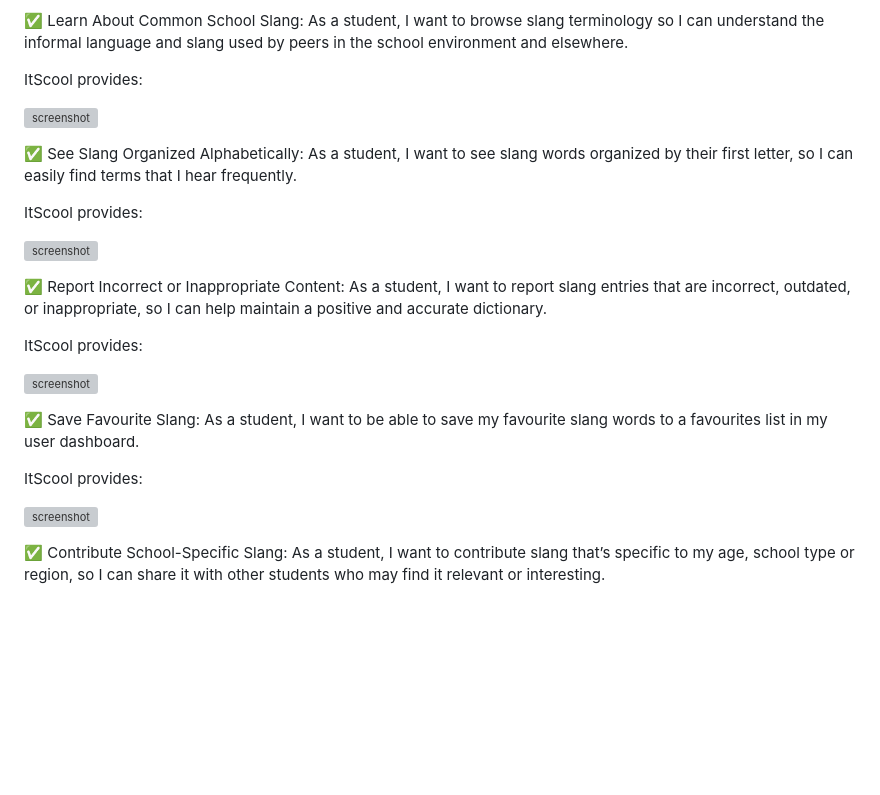
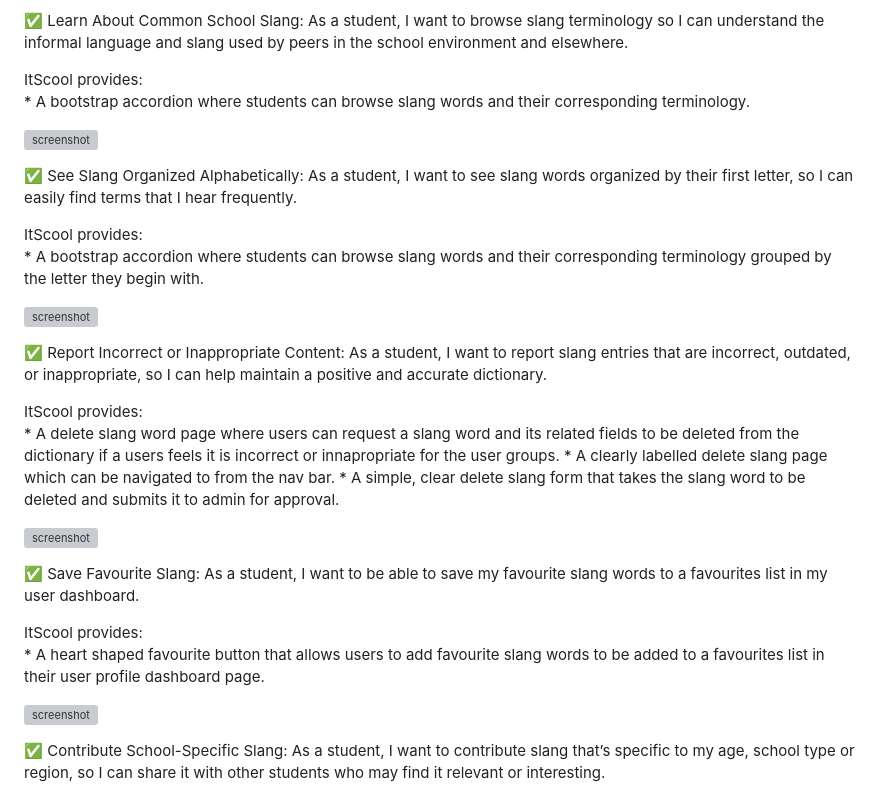
Before and after one commit to GemmaButcher-dev/itscool-ms3, a Markdown page: TESTING.md, the part around the change. GitHub-like rendering; blank space fills up the shorter version; grey boxes are pictures that could not be loaded.

Commit message:
update user story testing in ux section

```diff
--- a/TESTING.md
+++ b/TESTING.md
@@ -241,6 +241,7 @@ The project user stories have been met with the following features;
     As a student, I want to browse slang terminology so I can understand the informal language and slang used by peers in the school environment and elsewhere.
 
   ItScool provides:<br>
+      * A bootstrap accordion where students can browse slang words and their corresponding terminology.
 
 
 ![screenshot]()
@@ -249,6 +250,7 @@ The project user stories have been met with the following features;
     As a student, I want to see slang words organized by their first letter, so I can easily find terms that I hear frequently.
 
   ItScool provides:<br>
+      * A bootstrap accordion where students can browse slang words and their corresponding terminology grouped by the letter they begin with.
 
 
 ![screenshot]()
@@ -258,6 +260,9 @@ The project user stories have been met with the following features;
 
 
   ItScool provides:<br>
+      * A delete slang word page where users can request a slang word and its related fields to be deleted from the dictionary if a users feels it is incorrect or innapropriate for the user groups.
+      * A clearly labelled delete slang page which can be navigated to from the nav bar.
+      * A simple, clear delete slang form that takes the slang word to be deleted and submits it to admin for approval.
 
 
 ![screenshot]()
@@ -266,6 +271,7 @@ The project user stories have been met with the following features;
    As a student, I want to be able to save my favourite slang words to a favourites list in my user dashboard.
 
   ItScool provides:<br>
+      * A heart shaped favourite button that allows users to add favourite slang words to be added to a favourites list in their user profile dashboard page.
 
 
 ![screenshot]()
```
